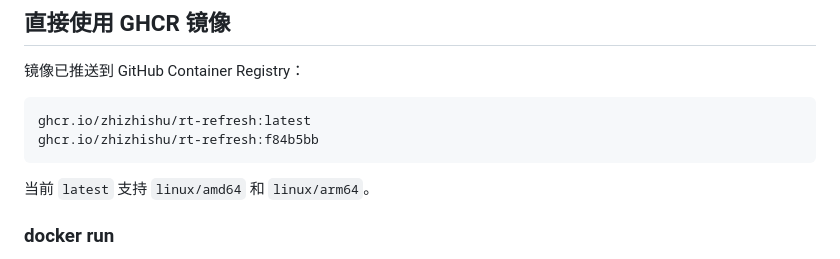
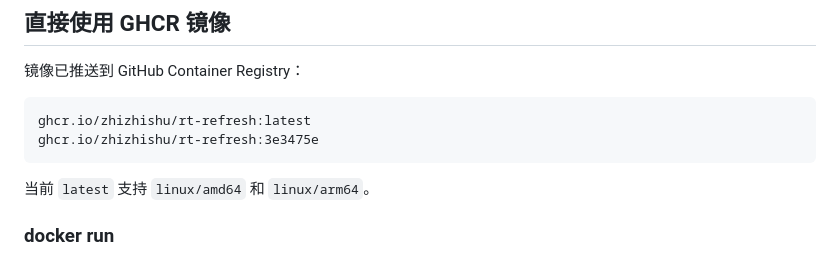
Before and after one commit to zhizhishu/rt-refresh, a Markdown page: README.md, the part around the change. GitHub-like rendering.

````diff
--- a/README.md
+++ b/README.md
@@ -61,7 +61,7 @@ $env:AUTH_USER='admin'; $env:AUTH_PASSWORD='change-this-password'; npm start
 
 ```text
 ghcr.io/zhizhishu/rt-refresh:latest
-ghcr.io/zhizhishu/rt-refresh:f84b5bb
+ghcr.io/zhizhishu/rt-refresh:3e3475e
 ```
 
 当前 `latest` 支持 `linux/amd64` 和 `linux/arm64`。
````
Also changed, not shown: LOG.md (+4 -0 lines), TASK.md (+8 -3 lines).
